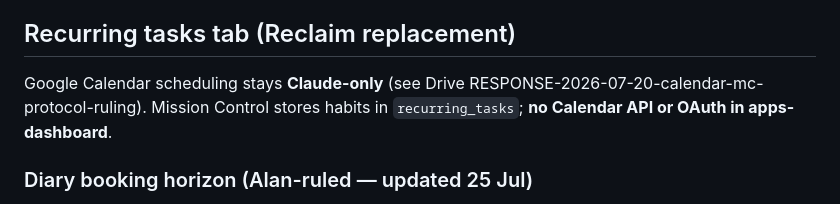
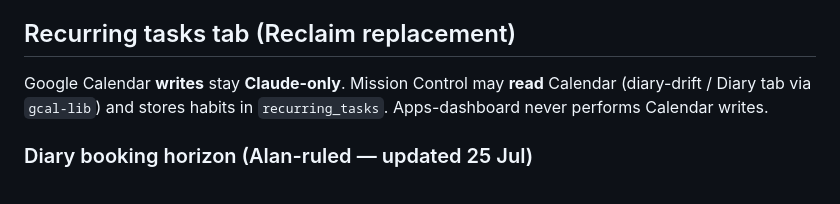
Before and after one commit to alanranger/apps-dashboard, a Markdown page: MC-AGENT-PROTOCOL.md, the part around the change. Rendered like a GitHub page.

Commit message:
Document Diary tab and gcal_push_queue in MC agent protocol

```diff
--- a/MC-AGENT-PROTOCOL.md
+++ b/MC-AGENT-PROTOCOL.md
@@ -150,7 +150,7 @@ A validator that shares the placer’s busy-map assumption proves nothing (23 Ju
 
 ## Recurring tasks tab (Reclaim replacement)
 
-Google Calendar scheduling stays **Claude-only** (see Drive RESPONSE-2026-07-20-calendar-mc-protocol-ruling). Mission Control stores habits in `recurring_tasks`; **no Calendar API or OAuth in apps-dashboard**.
+Google Calendar **writes** stay **Claude-only**. Mission Control may **read** Calendar (diary-drift / Diary tab via `gcal-lib`) and stores habits in `recurring_tasks`. Apps-dashboard never performs Calendar writes.
 
 ### Diary booking horizon (Alan-ruled — updated 25 Jul)
 
```
